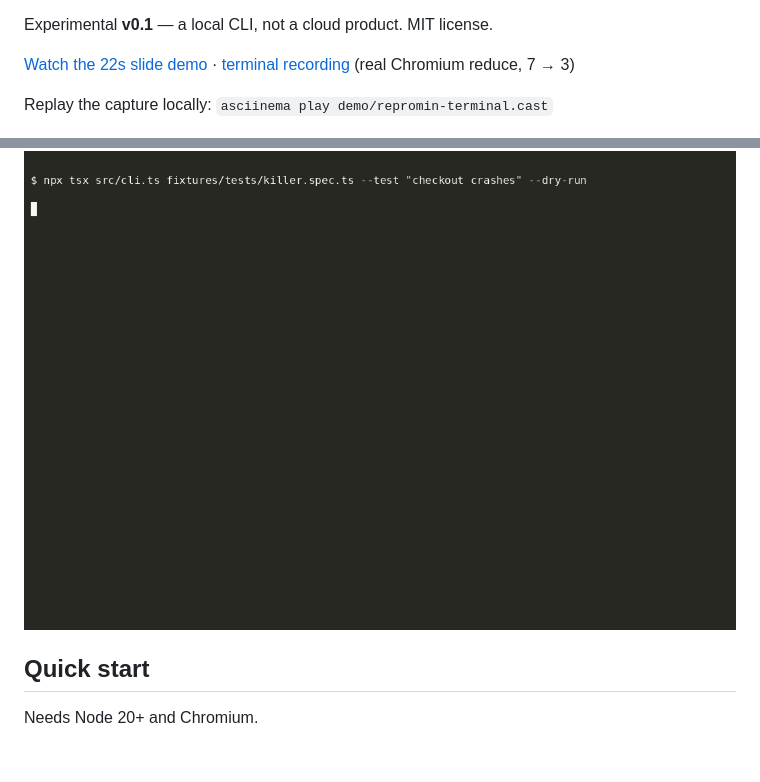
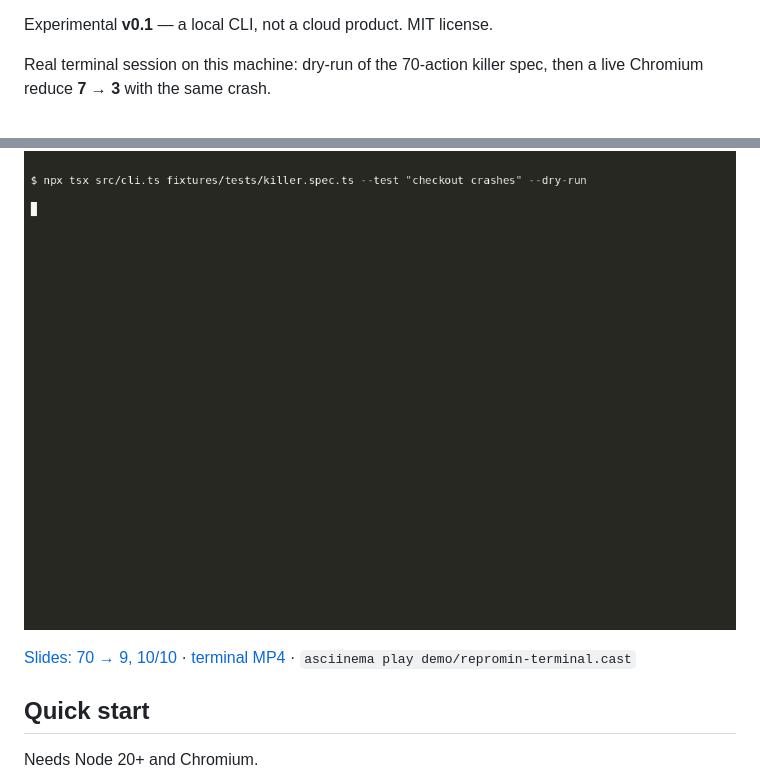
Before and after one commit to robbyczgw-cla/repromin, a Markdown page: README.md, 2 parts joined by grey strips. GitHub-like rendering; blank space fills up the shorter version.

Commit message:
Put the terminal GIF first in the README; keep extra videos as links

```diff
--- a/README.md
+++ b/README.md
@@ -15,11 +15,11 @@ You had a codegen or copy-paste spec with dozens of clicks. The real bug only ne
 
 Experimental **v0.1** — a local CLI, not a cloud product. MIT license.
 
-[Watch the 22s slide demo](demo/repromin-demo.mp4) · [terminal recording](demo/repromin-terminal.mp4) (real Chromium reduce, 7 → 3)
-
-Replay the capture locally: `asciinema play demo/repromin-terminal.cast`
+Real terminal session on this machine: dry-run of the 70-action killer spec, then a live Chromium reduce **7 → 3** with the same crash.
 
 ![ReproMin terminal demo](demo/repromin-terminal.gif)
+
+[Slides: 70 → 9, 10/10](demo/repromin-demo.mp4) · [terminal MP4](demo/repromin-terminal.mp4) · `asciinema play demo/repromin-terminal.cast`
 
 ## Quick start
 
```
